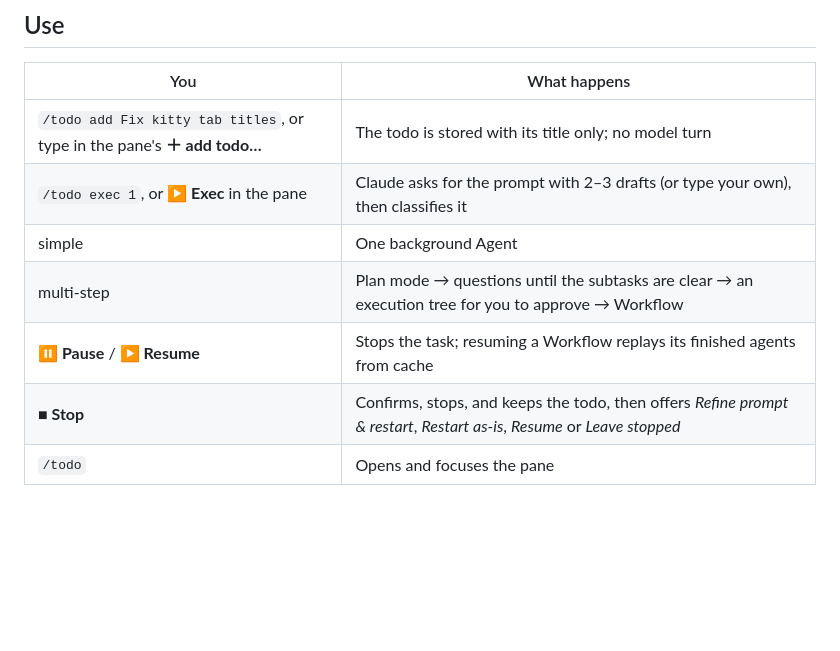
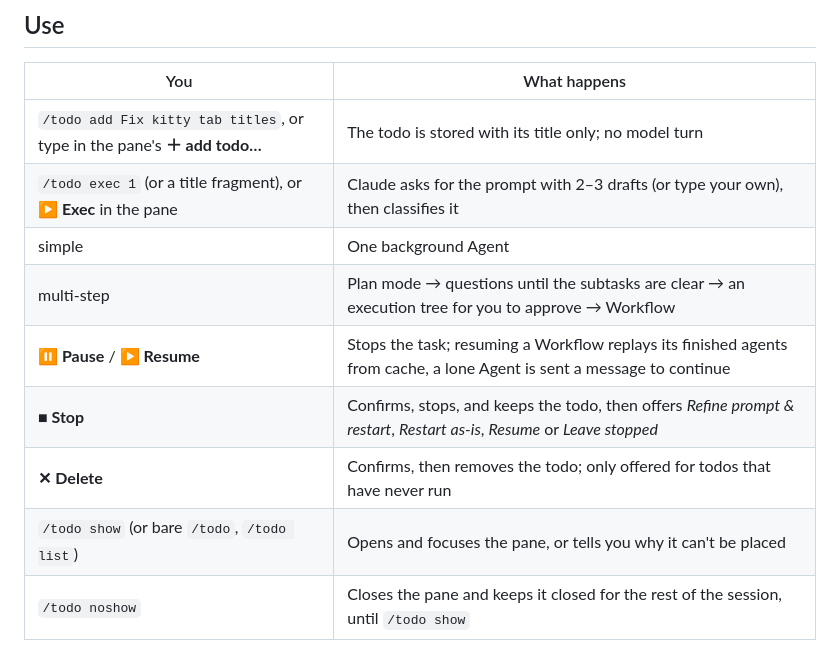
Before and after one commit to declanshanaghy/claude-todo, a Markdown page: README.md, the part around one of its changes. Drawn GitHub-style; blank space fills up the shorter version.

```diff
--- a/README.md
+++ b/README.md
@@ -23,10 +23,12 @@ Or declare it in your settings so every machine picks it up:
 | You | What happens |
 |---|---|
 | `/todo add Fix kitty tab titles`, or type in the pane's **＋ add todo…** | The todo is stored with its title only; no model turn |
-| `/todo exec 1`, or **▶ Exec** in the pane | Claude asks for the prompt with 2–3 drafts (or type your own), then classifies it |
+| `/todo exec 1` (or a title fragment), or **▶ Exec** in the pane | Claude asks for the prompt with 2–3 drafts (or type your own), then classifies it |
 | simple | One background Agent |
 | multi-step | Plan mode → questions until the subtasks are clear → an execution tree for you to approve → Workflow |
-| **⏸ Pause** / **▶ Resume** | Stops the task; resuming a Workflow replays its finished agents from cache |
+| **⏸ Pause** / **▶ Resume** | Stops the task; resuming a Workflow replays its finished agents from cache, a lone Agent is sent a message to continue |
 | **■ Stop** | Confirms, stops, and keeps the todo, then offers *Refine prompt & restart*, *Restart as-is*, *Resume* or *Leave stopped* |
-| `/todo` | Opens and focuses the pane |
+| **✕ Delete** | Confirms, then removes the todo; only offered for todos that have never run |
+| `/todo show` (or bare `/todo`, `/todo list`) | Opens and focuses the pane, or tells you why it can't be placed |
+| `/todo noshow` | Closes the pane and keeps it closed for the rest of the session, until `/todo show` |
 
```
Also changed, not shown: other parts of README.md (+35 -2 lines), docs/screenshots/m1-add.png (added), docs/screenshots/m2-launch.png (added), docs/screenshots/m3-browse.png (added), docs/screenshots/m4-pause.png (added), docs/screenshots/m5-stop.png (added), docs/screenshots/m6-delete.png (added), 6 other files.
